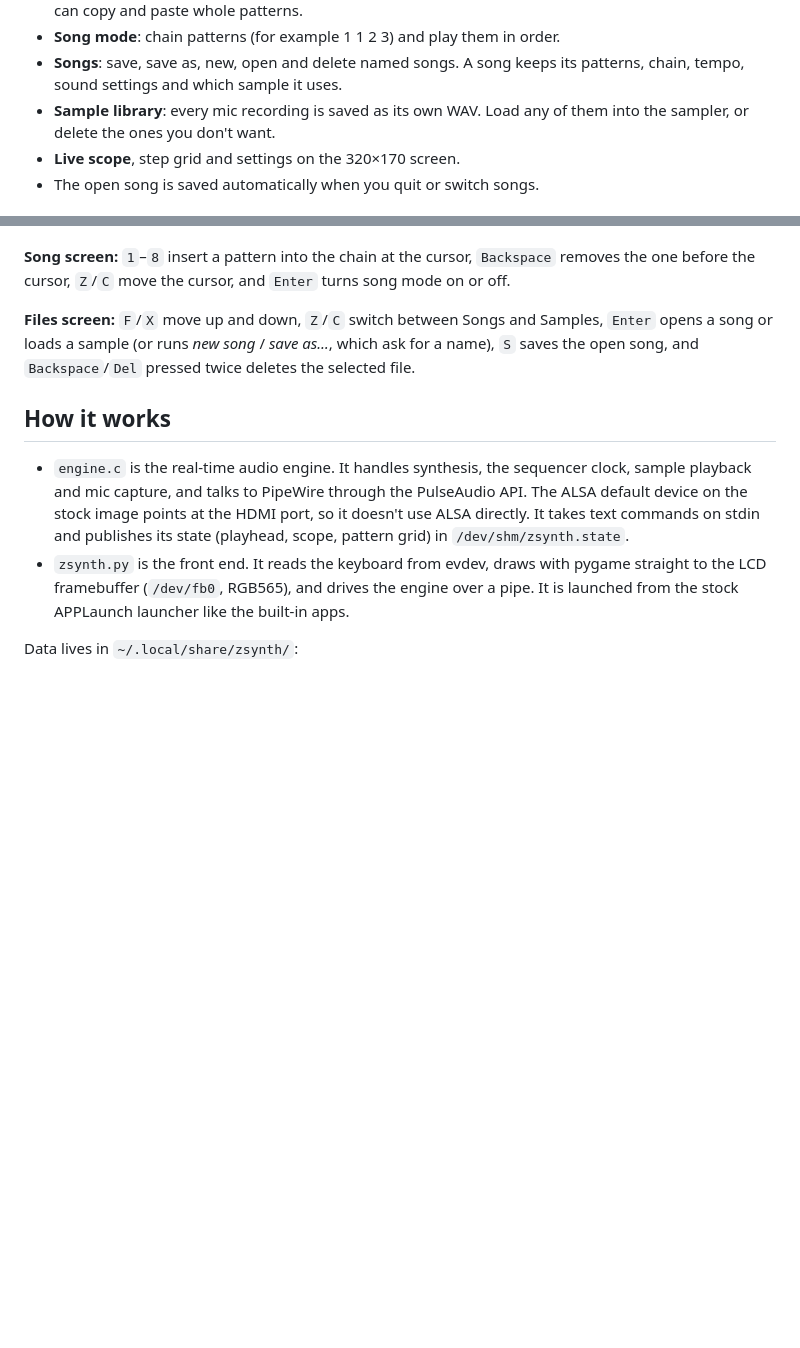
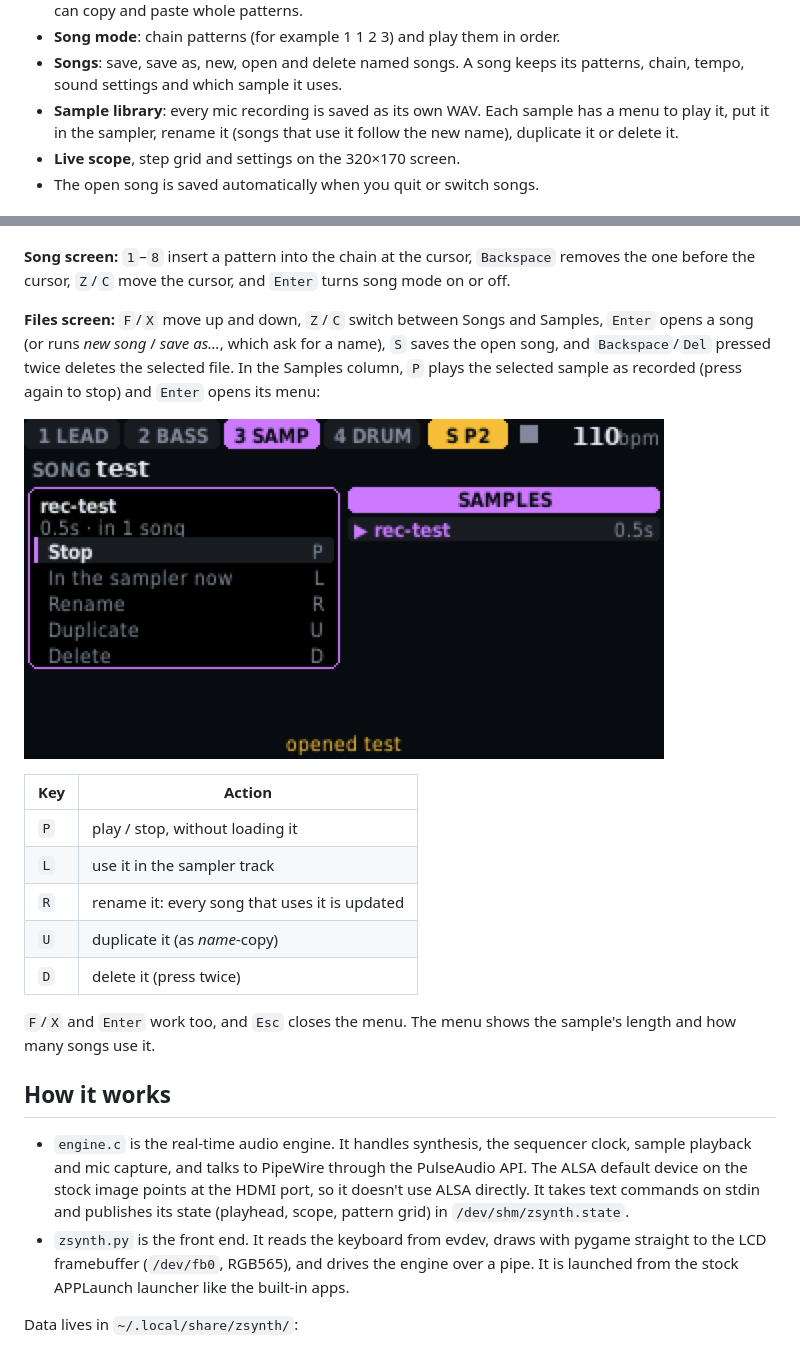
Before and after one commit to calanjoyce/zsynth, a Markdown page: README.md, 2 parts joined by grey strips. GitHub-like rendering; pictures changed too: docs/sample-menu.png (added); blank space fills up the shorter version.

```diff
--- a/README.md
+++ b/README.md
@@ -32,8 +32,9 @@ library of songs and samples.
 - **Song mode**: chain patterns (for example 1 1 2 3) and play them in order.
 - **Songs**: save, save as, new, open and delete named songs. A song keeps its
   patterns, chain, tempo, sound settings and which sample it uses.
-- **Sample library**: every mic recording is saved as its own WAV. Load any
-  of them into the sampler, or delete the ones you don't want.
+- **Sample library**: every mic recording is saved as its own WAV. Each
+  sample has a menu to play it, put it in the sampler, rename it (songs that
+  use it follow the new name), duplicate it or delete it.
 - **Live scope**, step grid and settings on the 320×170 screen.
 - The open song is saved automatically when you quit or switch songs.
 
@@ -102,9 +103,23 @@ switches pattern, as everywhere.
 `Enter` turns song mode on or off.
 
 **Files screen:** `F`/`X` move up and down, `Z`/`C` switch between Songs and
-Samples, `Enter` opens a song or loads a sample (or runs *new song* /
-*save as…*, which ask for a name), `S` saves the open song, and
-`Backspace`/`Del` pressed twice deletes the selected file.
+Samples, `Enter` opens a song (or runs *new song* / *save as…*, which ask for
+a name), `S` saves the open song, and `Backspace`/`Del` pressed twice deletes
+the selected file. In the Samples column, `P` plays the selected sample as
+recorded (press again to stop) and `Enter` opens its menu:
+
+![Sample menu](docs/sample-menu.png)
+
+| Key | Action |
+| --- | --- |
+| `P` | play / stop, without loading it |
+| `L` | use it in the sampler track |
+| `R` | rename it: every song that uses it is updated |
+| `U` | duplicate it (as *name*-copy) |
+| `D` | delete it (press twice) |
+
+`F`/`X` and `Enter` work too, and `Esc` closes the menu. The menu shows the
+sample's length and how many songs use it.
 
 ## How it works
 
```
Also changed, not shown: 2 other files.
